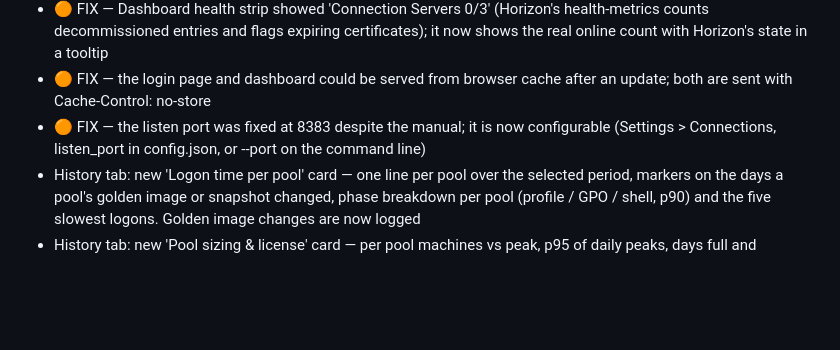
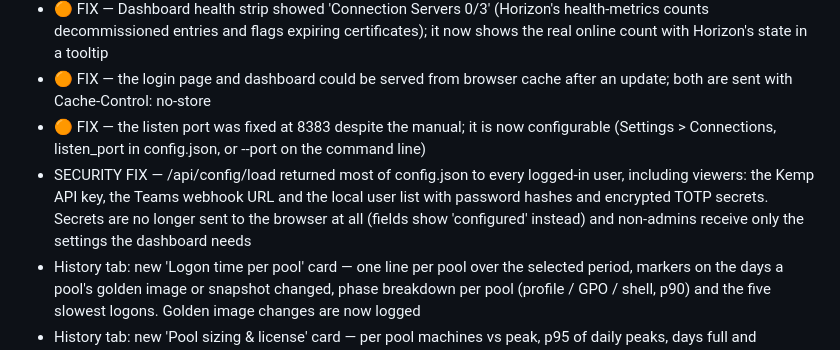
Before and after one commit to skynet-projects/virtual-workspace-monitor, a Markdown page: CHANGELOG.md, the part around the change. Rendered like a GitHub page; blank space fills up the shorter version.

```diff
--- a/CHANGELOG.md
+++ b/CHANGELOG.md
@@ -12,6 +12,7 @@ All notable changes to Virtual Workspace Monitor. The same list is shown in the
 - 🟠 FIX — Dashboard health strip showed 'Connection Servers 0/3' (Horizon's health-metrics counts decommissioned entries and flags expiring certificates); it now shows the real online count with Horizon's state in a tooltip
 - 🟠 FIX — the login page and dashboard could be served from browser cache after an update; both are sent with Cache-Control: no-store
 - 🟠 FIX — the listen port was fixed at 8383 despite the manual; it is now configurable (Settings > Connections, listen_port in config.json, or --port on the command line)
+- SECURITY FIX — /api/config/load returned most of config.json to every logged-in user, including viewers: the Kemp API key, the Teams webhook URL and the local user list with password hashes and encrypted TOTP secrets. Secrets are no longer sent to the browser at all (fields show 'configured' instead) and non-admins receive only the settings the dashboard needs
 - History tab: new 'Logon time per pool' card — one line per pool over the selected period, markers on the days a pool's golden image or snapshot changed, phase breakdown per pool (profile / GPO / shell, p90) and the five slowest logons. Golden image changes are now logged
 - History tab: new 'Pool sizing & license' card — per pool machines vs peak, p95 of daily peaks, days full and headroom; license concurrent-connection peak, p95, trend and headroom against the licensed count you enter under Settings > License
 - History tab: 'Availability (Uptime)' gained an availability report from the daily archive — CS / UAG / vCenter %, time without a free machine per pool, monitor coverage, per month
```
